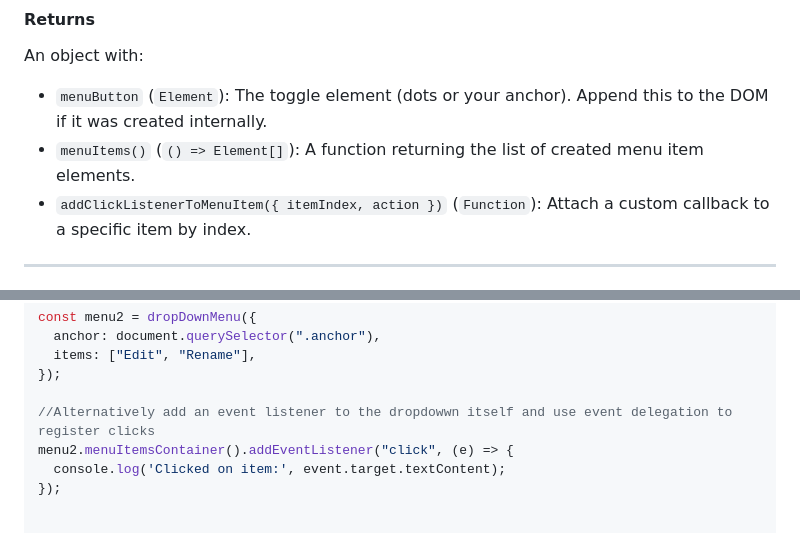
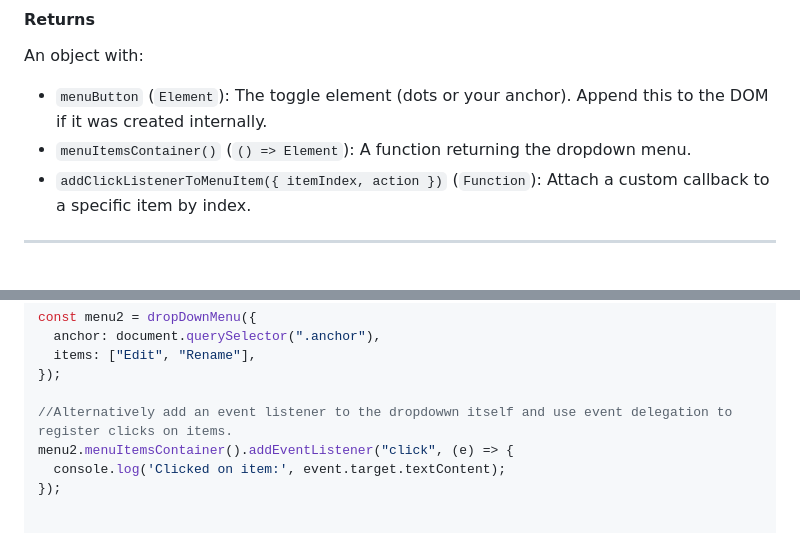
Before and after one commit to muktarkabir/dropdown-menu, a Markdown page: README.md, 2 parts joined by grey strips. GitHub-like rendering.

```diff
--- a/README.md
+++ b/README.md
@@ -65,7 +65,7 @@ Creates and attaches a dropdown menu.
 An object with:
 
 * `menuButton` (`Element`): The toggle element (dots or your anchor). Append this to the DOM if it was created internally.
-* `menuItems()` (`() => Element[]`): A function returning the list of created menu item elements.
+* `menuItemsContainer()` (`() => Element`): A function returning the dropdown menu.
 * `addClickListenerToMenuItem({ itemIndex, action })` (`Function`): Attach a custom callback to a specific item by index.
 
 ---
@@ -133,7 +133,7 @@ const menu2 = dropDownMenu({
   items: ["Edit", "Rename"],
 });
 
-//Alternatively add an event listener to the dropdowwn itself and use event delegation to register clicks
+//Alternatively add an event listener to the dropdowwn itself and use event delegation to register clicks on items.
 menu2.menuItemsContainer().addEventListener("click", (e) => {
   console.log('Clicked on item:', event.target.textContent);
 });
```
